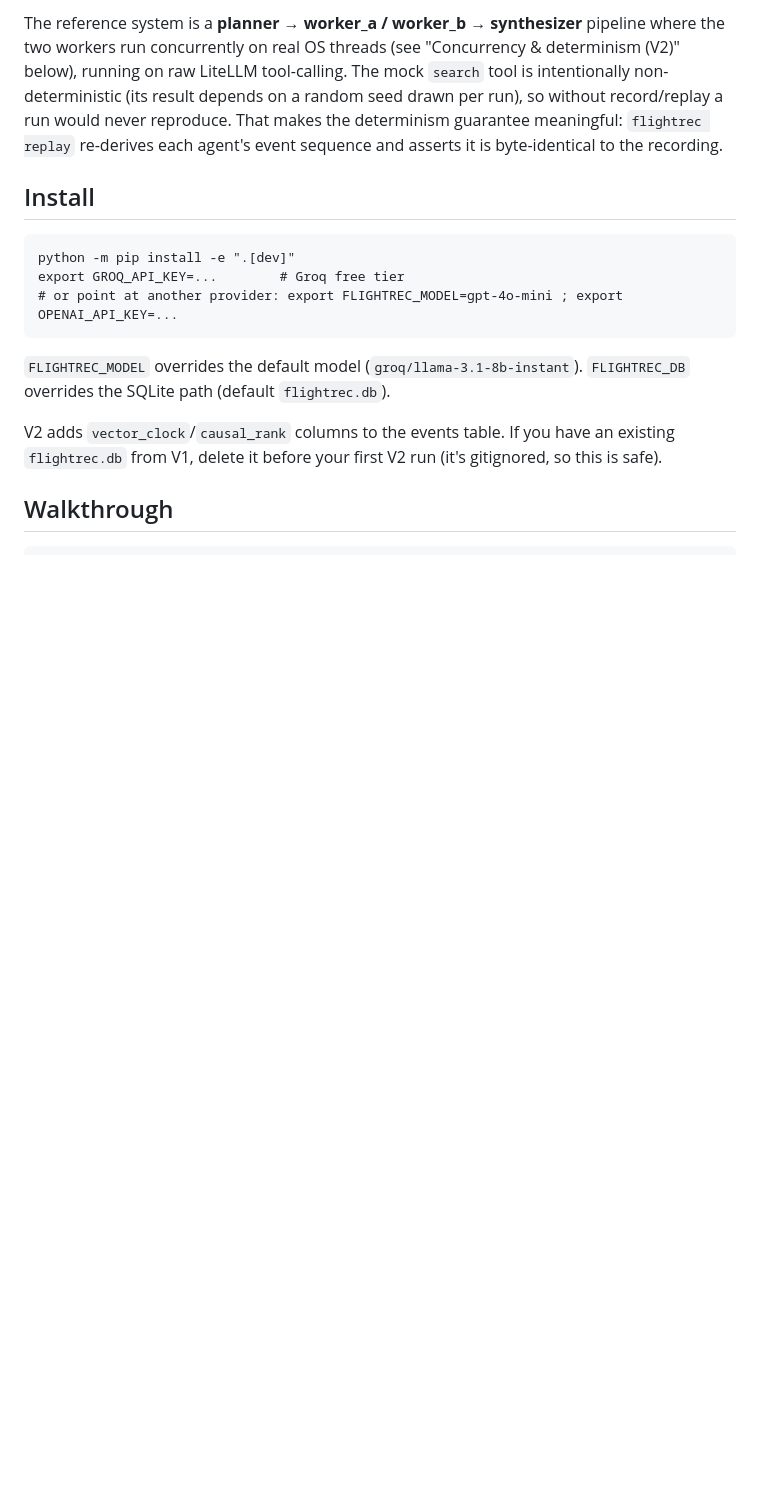
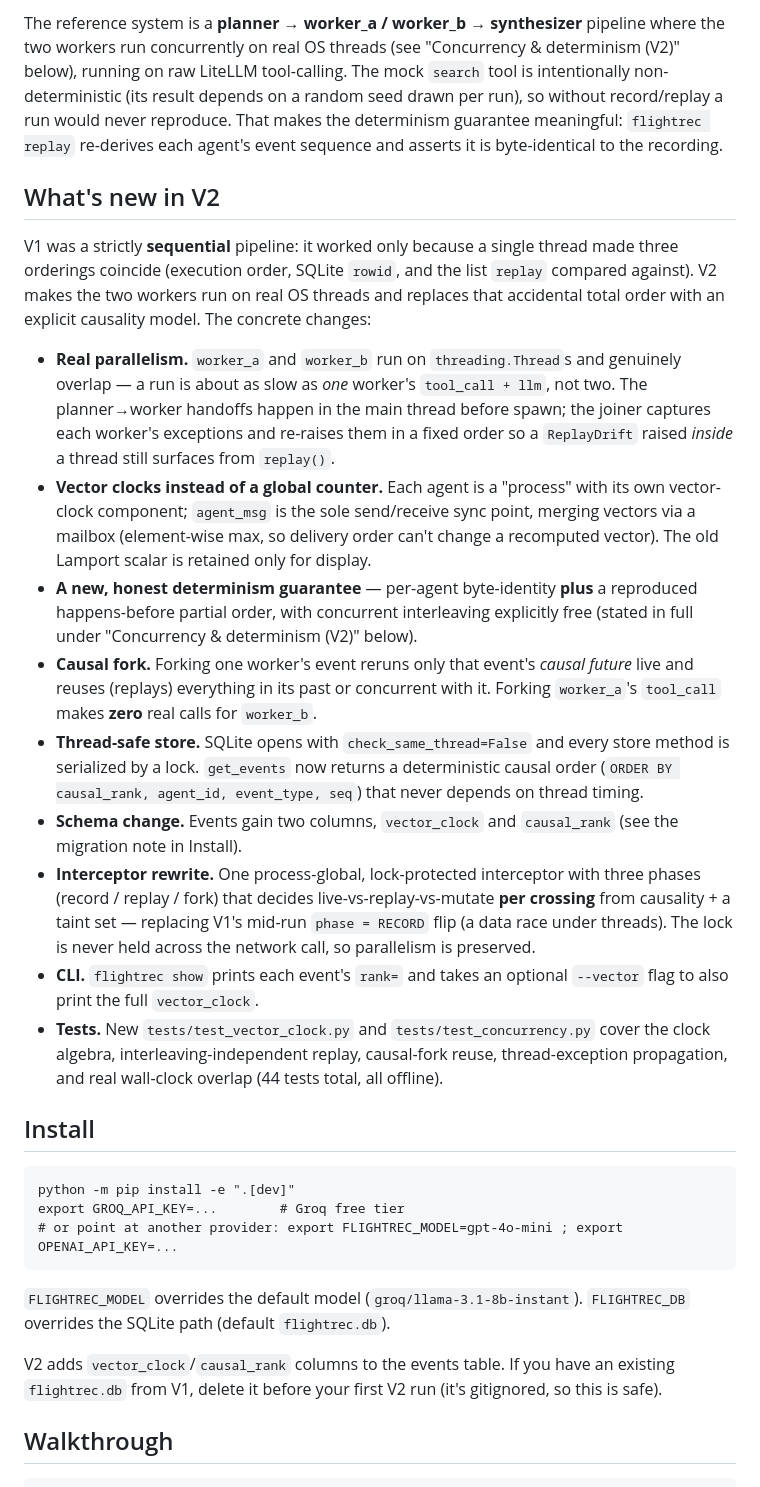
Before and after one commit to RTE404/Flight-Recorder, a Markdown page: README.md, the part around the change. Drawn GitHub-style; blank space fills up the shorter version.

Commit message:
docs: add "What's new in V2" changelog summary to README
Consolidate the V2 deltas (real threading, vector clocks, causal fork,
thread-safe store, schema change, interceptor rewrite, CLI flags, new tests)
into a single scannable section so the V1->V2 change is explicit up front.

Co-Authored-By: Claude Opus 4.8 <noreply@anthropic.com>

```diff
--- a/README.md
+++ b/README.md
@@ -18,6 +18,43 @@ running on raw LiteLLM tool-calling. The mock `search` tool is intentionally non
 (its result depends on a random seed drawn per run), so without record/replay a run would
 never reproduce. That makes the determinism guarantee meaningful: `flightrec replay`
 re-derives each agent's event sequence and asserts it is byte-identical to the recording.
+
+## What's new in V2
+
+V1 was a strictly **sequential** pipeline: it worked only because a single thread made three
+orderings coincide (execution order, SQLite `rowid`, and the list `replay` compared against).
+V2 makes the two workers run on real OS threads and replaces that accidental total order with
+an explicit causality model. The concrete changes:
+
+- **Real parallelism.** `worker_a` and `worker_b` run on `threading.Thread`s and genuinely
+  overlap — a run is about as slow as *one* worker's `tool_call + llm`, not two. The
+  planner→worker handoffs happen in the main thread before spawn; the joiner captures each
+  worker's exceptions and re-raises them in a fixed order so a `ReplayDrift` raised *inside* a
+  thread still surfaces from `replay()`.
+- **Vector clocks instead of a global counter.** Each agent is a "process" with its own
+  vector-clock component; `agent_msg` is the sole send/receive sync point, merging vectors via
+  a mailbox (element-wise max, so delivery order can't change a recomputed vector). The old
+  Lamport scalar is retained only for display.
+- **A new, honest determinism guarantee** — per-agent byte-identity **plus** a reproduced
+  happens-before partial order, with concurrent interleaving explicitly free (stated in full
+  under "Concurrency & determinism (V2)" below).
+- **Causal fork.** Forking one worker's event reruns only that event's *causal future* live
+  and reuses (replays) everything in its past or concurrent with it. Forking `worker_a`'s
+  `tool_call` makes **zero** real calls for `worker_b`.
+- **Thread-safe store.** SQLite opens with `check_same_thread=False` and every store method is
+  serialized by a lock. `get_events` now returns a deterministic causal order
+  (`ORDER BY causal_rank, agent_id, event_type, seq`) that never depends on thread timing.
+- **Schema change.** Events gain two columns, `vector_clock` and `causal_rank` (see the
+  migration note in Install).
+- **Interceptor rewrite.** One process-global, lock-protected interceptor with three phases
+  (record / replay / fork) that decides live-vs-replay-vs-mutate **per crossing** from
+  causality + a taint set — replacing V1's mid-run `phase = RECORD` flip (a data race under
+  threads). The lock is never held across the network call, so parallelism is preserved.
+- **CLI.** `flightrec show` prints each event's `rank=` and takes an optional `--vector` flag
+  to also print the full `vector_clock`.
+- **Tests.** New `tests/test_vector_clock.py` and `tests/test_concurrency.py` cover the clock
+  algebra, interleaving-independent replay, causal-fork reuse, thread-exception propagation,
+  and real wall-clock overlap (44 tests total, all offline).
 
 ## Install
 
```
